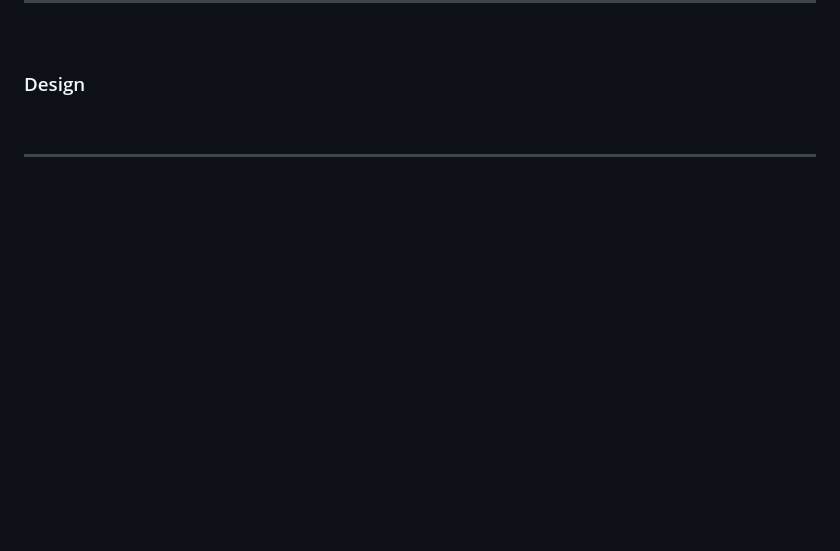
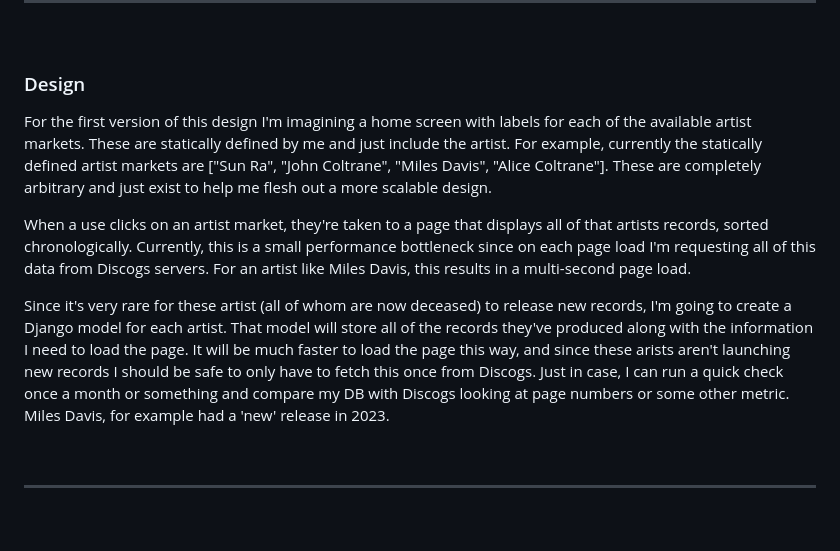
Before and after one commit to mikeygough/discogskiii-django, a Markdown page: README.md, the part around the change. Rendered like a GitHub page; blank space fills up the shorter version.

Commit message:
add design notes to readme

```diff
--- a/README.md
+++ b/README.md
@@ -67,6 +67,11 @@ Features I would like to include in the project:
 <br>
 
 ### Design
+For the first version of this design I'm imagining a home screen with labels for each of the available artist markets. These are statically defined by me and just include the artist. For example, currently the statically defined artist markets are ["Sun Ra", "John Coltrane", "Miles Davis", "Alice Coltrane"]. These are completely arbitrary and just exist to help me flesh out a more scalable design.
+
+When a use clicks on an artist market, they're taken to a page that displays all of that artists records, sorted chronologically. Currently, this is a small performance bottleneck since on each page load I'm requesting all of this data from Discogs servers. For an artist like Miles Davis, this results in a multi-second page load.
+
+Since it's very rare for these artist (all of whom are now deceased) to release new records, I'm going to create a Django model for each artist. That model will store all of the records they've produced along with the information I need to load the page. It will be much faster to load the page this way, and since these arists aren't launching new records I should be safe to only have to fetch this once from Discogs. Just in case, I can run a quick check once a month or something and compare my DB with Discogs looking at page numbers or some other metric. Miles Davis, for example had a 'new' release in 2023.
 
 
 <br>
```
